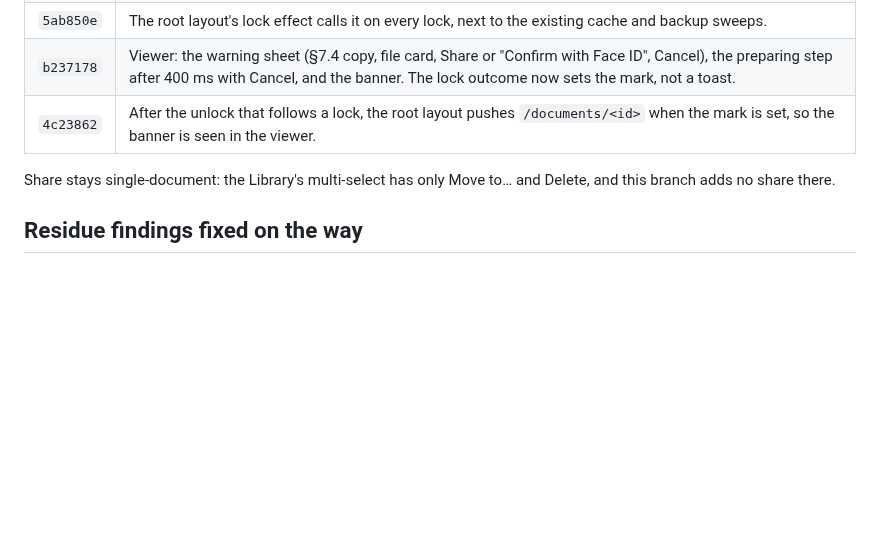
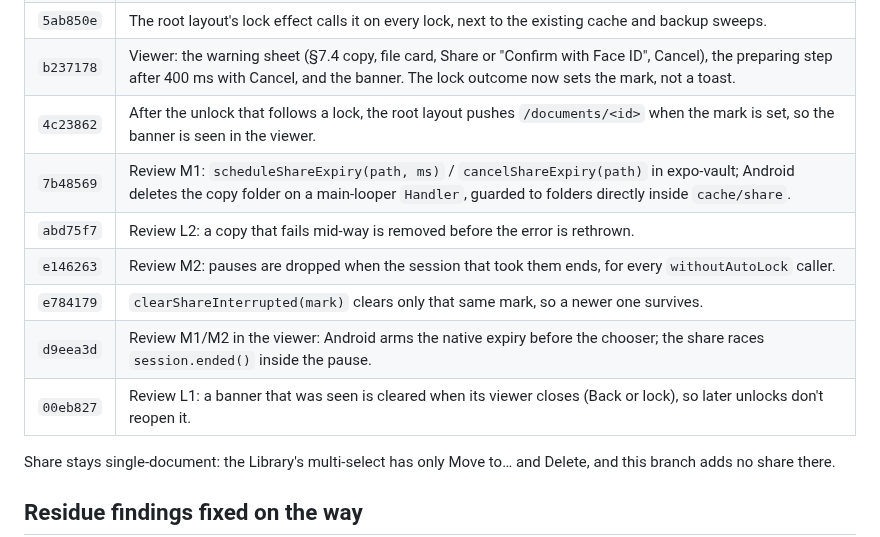
Before and after one commit to naderalfakesh/secure-vault, a Markdown page: docs/verification/redesign-share.md, the part around one of its changes. GitHub-like rendering; blank space fills up the shorter version.

```diff
--- a/docs/verification/redesign-share.md
+++ b/docs/verification/redesign-share.md
@@ -20,6 +20,12 @@ stricter (see "Pause expiry while away").
 | `5ab850e` | The root layout's lock effect calls it on every lock, next to the existing cache and backup sweeps.                                                                                                      |
 | `b237178` | Viewer: the warning sheet (§7.4 copy, file card, Share or "Confirm with Face ID", Cancel), the preparing step after 400 ms with Cancel, and the banner. The lock outcome now sets the mark, not a toast. |
 | `4c23862` | After the unlock that follows a lock, the root layout pushes `/documents/<id>` when the mark is set, so the banner is seen in the viewer.                                                                |
+| `7b48569` | Review M1: `scheduleShareExpiry(path, ms)` / `cancelShareExpiry(path)` in expo-vault; Android deletes the copy folder on a main-looper `Handler`, guarded to folders directly inside `cache/share`.      |
+| `abd75f7` | Review L2: a copy that fails mid-way is removed before the error is rethrown.                                                                                                                            |
+| `e146263` | Review M2: pauses are dropped when the session that took them ends, for every `withoutAutoLock` caller.                                                                                                  |
+| `e784179` | `clearShareInterrupted(mark)` clears only that same mark, so a newer one survives.                                                                                                                       |
+| `d9eea3d` | Review M1/M2 in the viewer: Android arms the native expiry before the chooser; the share races `session.ended()` inside the pause.                                                                       |
+| `00eb827` | Review L1: a banner that was seen is cleared when its viewer closes (Back or lock), so later unlocks don't reopen it.                                                                                    |
 
 Share stays single-document: the Library's multi-select has only Move to… and
 Delete, and this branch adds no share there.
```
Also changed, not shown: other parts of docs/verification/redesign-share.md (+36 -13 lines).
